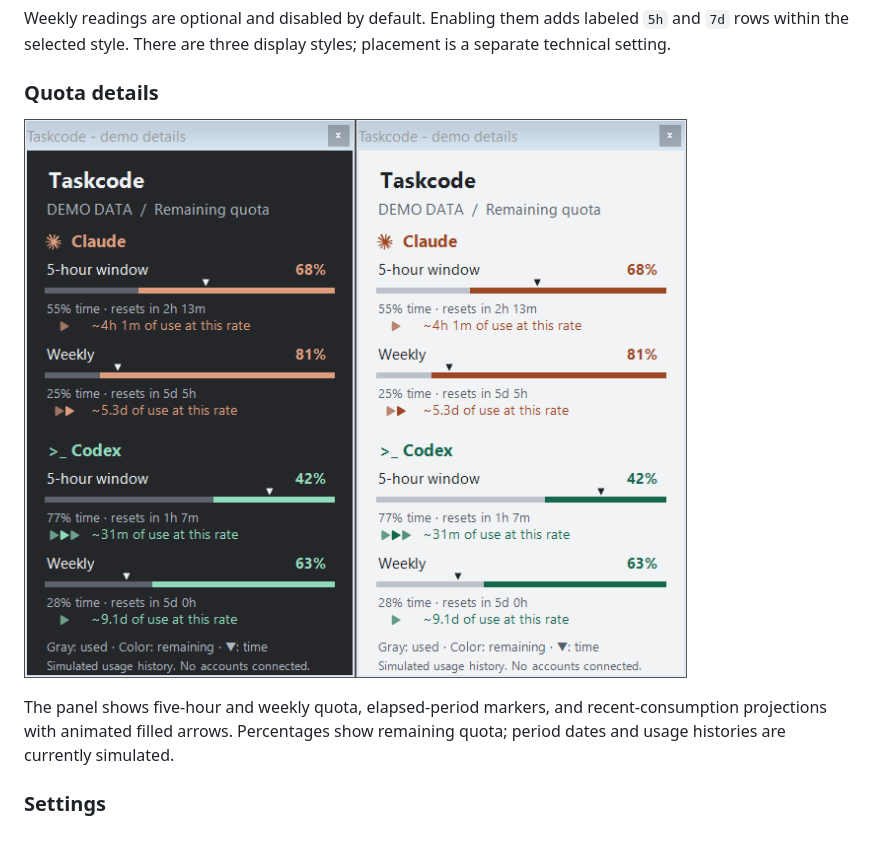
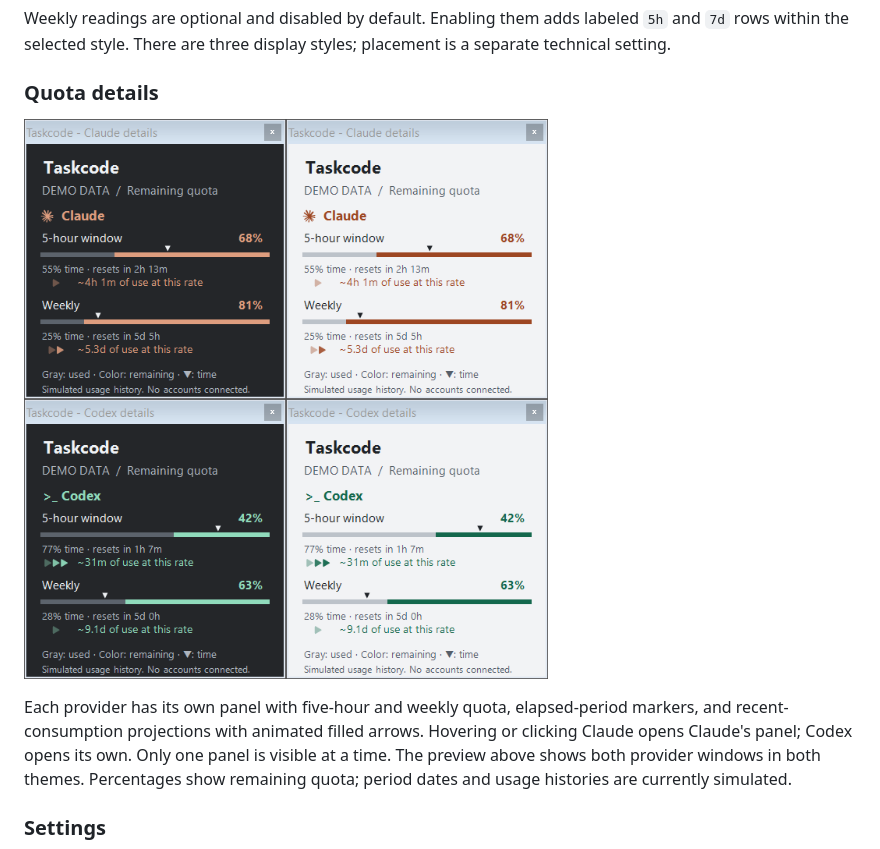
Before and after one commit to angelosc1/taskcode, a Markdown page: README.md, the part around the change. Drawn GitHub-style; pictures changed too: docs/images/current-details.png.

Commit message:
feat: open isolated provider details from indicator regions

```diff
--- a/README.md
+++ b/README.md
@@ -28,7 +28,7 @@ Weekly readings are optional and disabled by default. Enabling them adds labeled
 
 ![Current details panel in dark and light mode](docs/images/current-details.png)
 
-The panel shows five-hour and weekly quota, elapsed-period markers, and recent-consumption projections with animated filled arrows. Percentages show remaining quota; period dates and usage histories are currently simulated.
+Each provider has its own panel with five-hour and weekly quota, elapsed-period markers, and recent-consumption projections with animated filled arrows. Hovering or clicking Claude opens Claude's panel; Codex opens its own. Only one panel is visible at a time. The preview above shows both provider windows in both themes. Percentages show remaining quota; period dates and usage histories are currently simulated.
 
 ### Settings
 
```
Also changed, not shown: docs/DESIGN.md (+1 -1 lines), docs/PROTOTYPE.md (+1 -1 lines), 4 other files.
